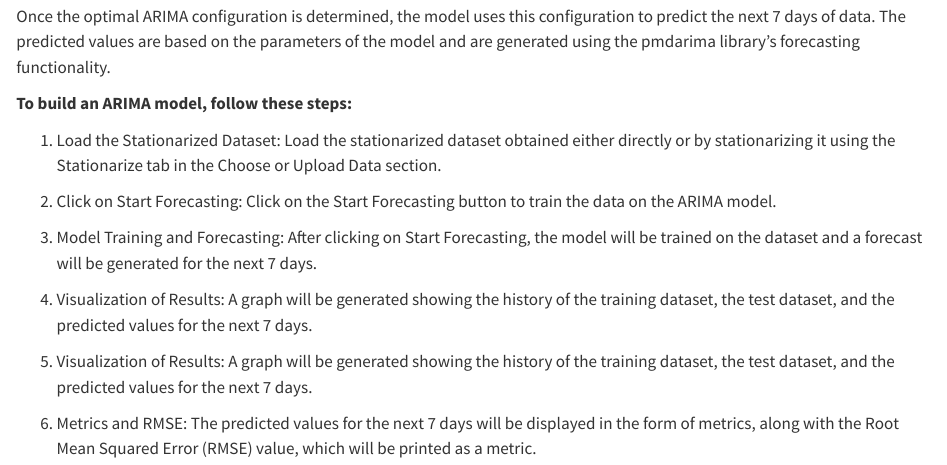
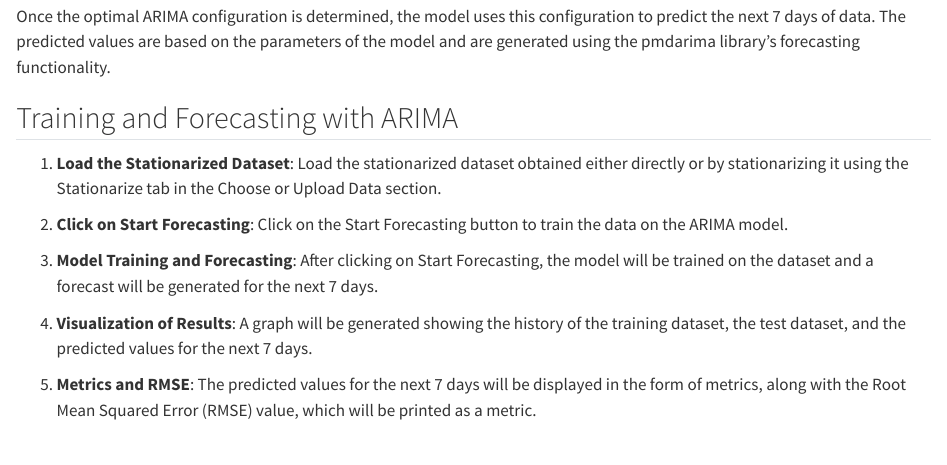
Before and after one commit to Sherwin-14/Nasdaq_Explorer, a Quarto document (doc_content/sections/arima.qmd): the page in a window 1100 px wide, from 270 px down. Rendered offline with R 4.5, knitr and Pandoc in place of Quarto, with nearby package versions.

Commit message:
made some changes in arima section

```diff
--- a/doc_content/sections/arima.qmd
+++ b/doc_content/sections/arima.qmd
@@ -8,16 +8,14 @@
 
 Once the optimal ARIMA configuration is determined, the model uses this configuration to predict the next 7 days of data. The predicted values are based on the parameters of the model and are generated using the pmdarima library's forecasting functionality.
 
-**To build an ARIMA model, follow these steps:**
+## Training and Forecasting with ARIMA
 
-1. Load the Stationarized Dataset: Load the stationarized dataset obtained either directly or by stationarizing it using the Stationarize tab in the Choose or Upload Data section.
+1. **Load the Stationarized Dataset**: Load the stationarized dataset obtained either directly or by stationarizing it using the Stationarize tab in the Choose or Upload Data section.
 
-2. Click on Start Forecasting: Click on the Start Forecasting button to train the data on the ARIMA model.
+2. **Click on Start Forecasting**: Click on the Start Forecasting button to train the data on the ARIMA model.
 
-3. Model Training and Forecasting: After clicking on Start Forecasting, the model will be trained on the dataset and a forecast will be generated for the next 7 days.
+3. **Model Training and Forecasting**: After clicking on Start Forecasting, the model will be trained on the dataset and a forecast will be generated for the next 7 days.
 
-4. Visualization of Results: A graph will be generated showing the history of the training dataset, the test dataset, and the predicted values for the next 7 days.
+4. **Visualization of Results**: A graph will be generated showing the history of the training dataset, the test dataset, and the predicted values for the next 7 days.
 
-5. Visualization of Results: A graph will be generated showing the history of the training dataset, the test dataset, and the predicted values for the next 7 days.
-
-6. Metrics and RMSE: The predicted values for the next 7 days will be displayed in the form of metrics, along with the Root Mean Squared Error (RMSE) value, which will be printed as a metric.
+5. **Metrics and RMSE**: The predicted values for the next 7 days will be displayed in the form of metrics, along with the Root Mean Squared Error (RMSE) value, which will be printed as a metric.
```
Also changed, not shown: 2 other files.
